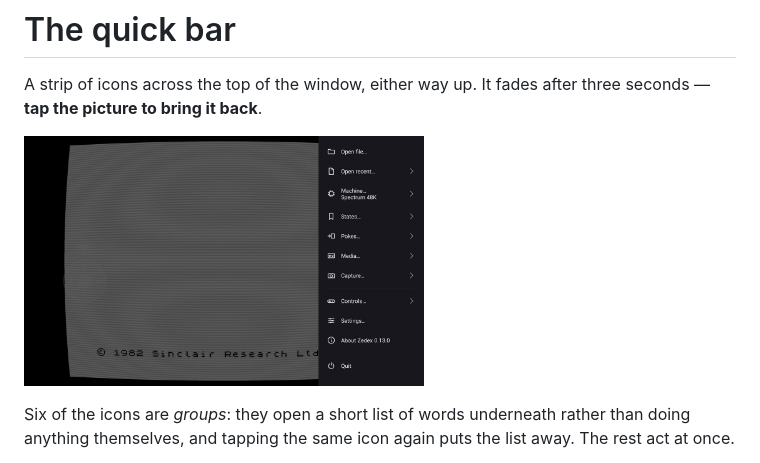
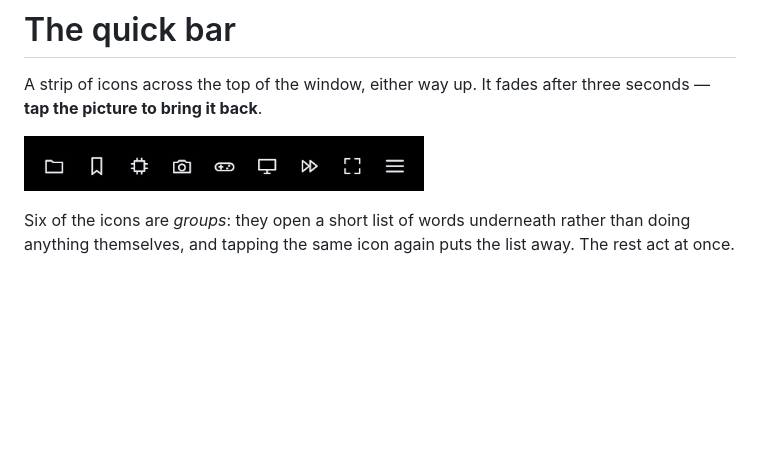
Before and after one commit to dimitriuz/zedex, a Markdown page: docs/USING.md, the part around one of its changes. Drawn GitHub-style; pictures changed too: docs/screenshots/quick_bar.jpg (added); blank space fills up the shorter version.

Commit message:
docs: using.doc fixes

```diff
--- a/docs/USING.md
+++ b/docs/USING.md
@@ -18,7 +18,7 @@ one part of the app that needs setting up before it works.
 A strip of icons across the top of the window, either way up. It fades after
 three seconds — **tap the picture to bring it back**.
 
-<a href="screenshots/main-menu.jpg"><img src="screenshots/main-menu.jpg" width="400" alt="The quick bar with a group open"></a>
+<a href="screenshots/main-menu.jpg"><img src="screenshots/quick_bar.jpg" width="400" alt="The quick bar with a group open"></a>
 
 Six of the icons are *groups*: they open a short list of words underneath
 rather than doing anything themselves, and tapping the same icon again puts the
```
Also changed, not shown: other parts of docs/USING.md (+1 -1 lines), README.md (+2 -0 lines).
